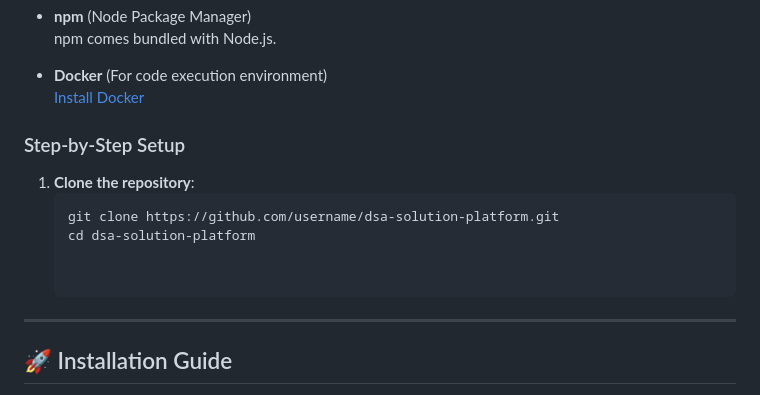
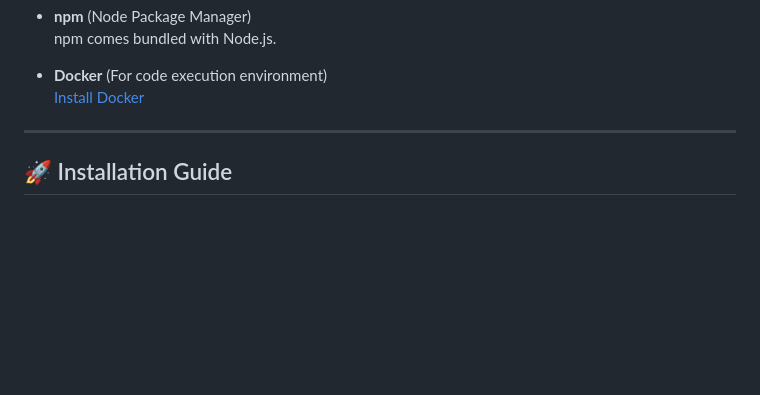
Before and after one commit to ruchikakengal/DSA_SOLUTION_PLATFORM, a Markdown page: README.md, the part around the change. GitHub-like rendering; blank space fills up the shorter version.

````diff
--- a/README.md
+++ b/README.md
@@ -79,12 +79,6 @@ Before setting up the platform locally, ensure you have the following installed:
 
 
 
-### Step-by-Step Setup
-
-1. **Clone the repository**:
-   ```bash
-   git clone https://github.com/username/dsa-solution-platform.git
-   cd dsa-solution-platform
 
 
 ---
````
